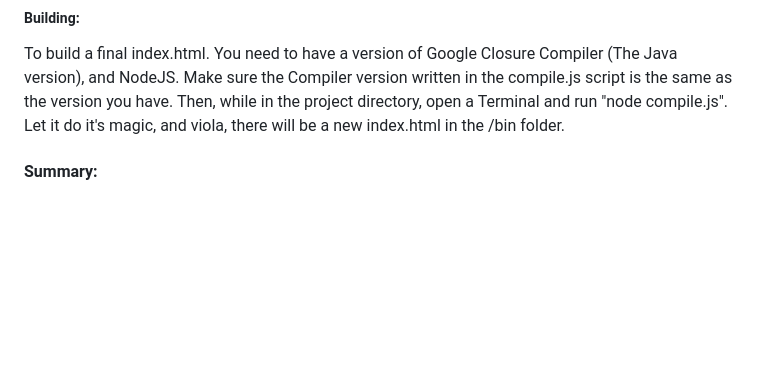
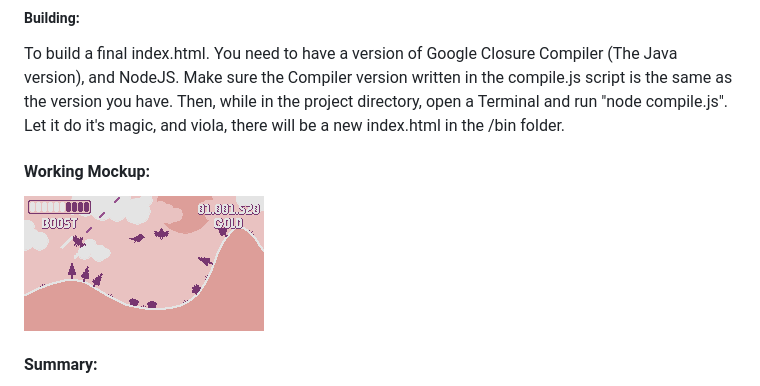
Before and after one commit to JackOatley/JS13K2019, a Markdown page: README.md, the part around the change. Drawn GitHub-style; pictures changed too: images/workingmockup.png (added); blank space fills up the shorter version.

Commit message:
Mockup in README

```diff
--- a/README.md
+++ b/README.md
@@ -5,6 +5,9 @@ Running from source is as simple as spinning up a webserver with the index.html
 
 ##### Building:
 To build a final index.html. You need to have a version of Google Closure Compiler (The Java version), and NodeJS. Make sure the Compiler version written in the compile.js script is the same as the version you have. Then, while in the project directory, open a Terminal and run "node compile.js". Let it do it's magic, and viola, there will be a new index.html in the /bin folder.
+
+#### Working Mockup:
+![alt text](/images/workingmockup.png "Mockup")
 
 #### Summary:
 The basic game concept is a mix of Tiny Wings, Luftrausers and Robin Hood. The player plays as a robin (the bird) and must use the hills to propel themselves into the sky, where they can shoot arrows at enemy birds (like blackbirds, because they like taking shiny things!) to make them drop their gold. The player must collect as much gold as they can in a time limit then go back to the start (Sherwood Forest), along the same level. The objective is to gain score/renown, and complete achievements.
```
